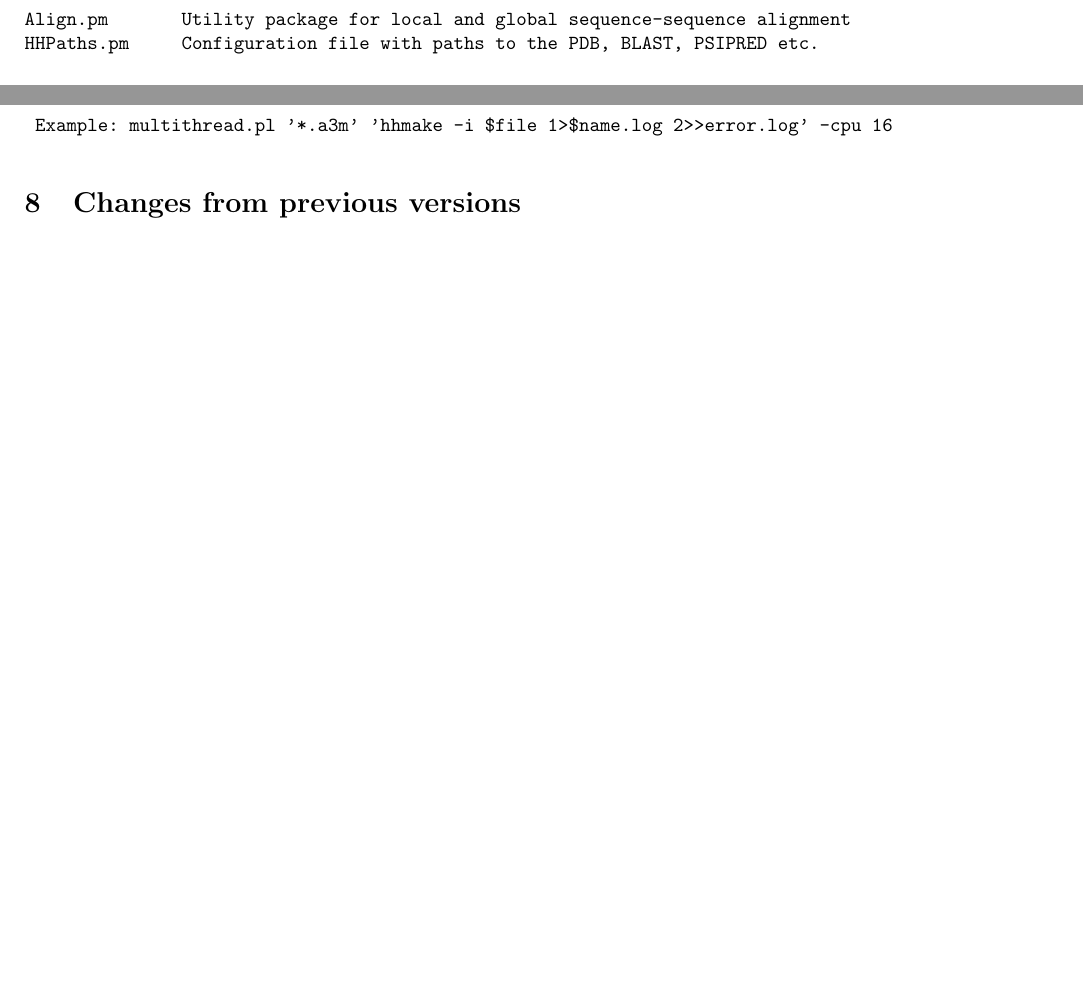
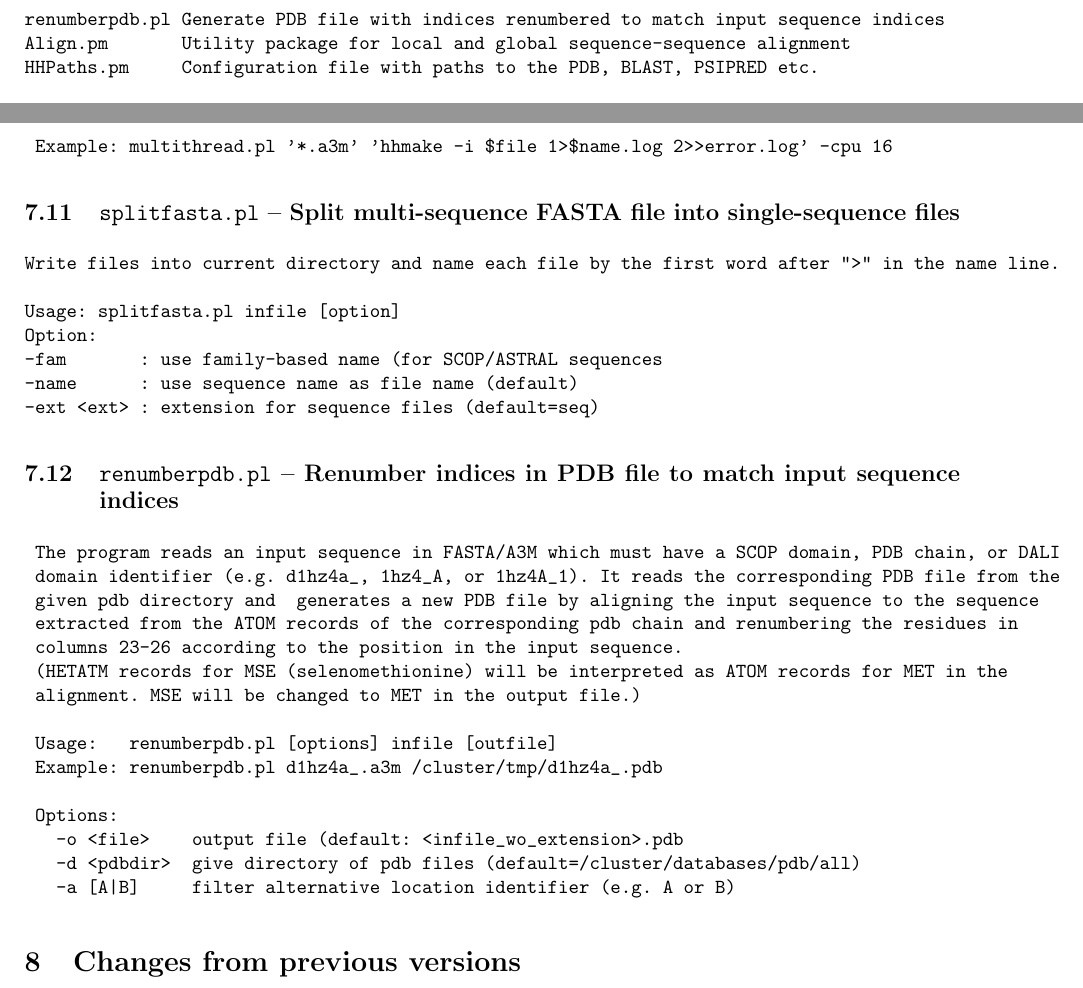
Before and after one commit to soedinglab/hh-suite, a LaTeX document (src/hhsuite-userguide.tex): two parts of pages 10 and 39 of 43 before the commit and two parts of pages 11 and 40 of 45 after it, joined at a grey line, cut at the place of the change, the shorter picture padded with empty space. Compiled offline with pdfLaTeX.

```diff
--- a/src/hhsuite-userguide.tex
+++ b/src/hhsuite-userguide.tex
@@ -402,12 +402,12 @@
 hhblitsdb.pl   Build HH-suite database with prefiltering, packed MSA/HMM, and index files
 multithread.pl Run a command for many files in parallel using multiple threads
 splitfasta.pl  Split a multiple-sequence FASTA file into multiple single-sequence files
+renumberpdb.pl Generate PDB file with indices renumbered to match input sequence indices
 Align.pm       Utility package for local and global sequence-sequence alignment
 HHPaths.pm     Configuration file with paths to the PDB, BLAST, PSIPRED etc.
 \end{verbatim}
 \normalsize
 % To be included with HH-suite 2.1.0
-%renumberpdb.pl Generate PDB file with indices renumbered to match input sequence indices
 %mergeali.pl    Merge MSAs in A3M format according to an MSA of their seed sequences
 %pdb2fasta.pl   Generate FASTA sequence file from SEQRES records of globbed pdb files
 %pdbfilter.pl   Generate representative set of PDB/SCOP sequences from pdb2fasta.pl output
@@ -1900,6 +1900,41 @@
 \end{verbatim}
 \normalsize
 
+\subsection{{\tt splitfasta.pl} -- Split multi-sequence FASTA file into single-sequence files}
+\small
+\begin{verbatim}
+Write files into current directory and name each file by the first word after ">" in the name line.
+
+Usage: splitfasta.pl infile [option]
+Option:
+-fam       : use family-based name (for SCOP/ASTRAL sequences
+-name      : use sequence name as file name (default)
+-ext <ext> : extension for sequence files (default=seq)
+\end{verbatim}
+\normalsize
+
+\subsection{{\tt renumberpdb.pl} -- Renumber indices in PDB file to match input sequence indices}
+
+\small
+\begin{verbatim}
+ The program reads an input sequence in FASTA/A3M which must have a SCOP domain, PDB chain, or DALI
+ domain identifier (e.g. d1hz4a_, 1hz4_A, or 1hz4A_1). It reads the corresponding PDB file from the
+ given pdb directory and  generates a new PDB file by aligning the input sequence to the sequence
+ extracted from the ATOM records of the corresponding pdb chain and renumbering the residues in
+ columns 23-26 according to the position in the input sequence.
+ (HETATM records for MSE (selenomethionine) will be interpreted as ATOM records for MET in the
+ alignment. MSE will be changed to MET in the output file.)
+
+ Usage:   renumberpdb.pl [options] infile [outfile]
+ Example: renumberpdb.pl d1hz4a_.a3m /cluster/tmp/d1hz4a_.pdb
+
+ Options:
+   -o <file>    output file (default: <infile_wo_extension>.pdb
+   -d <pdbdir>  give directory of pdb files (default=/cluster/databases/pdb/all)
+   -a [A|B]     filter alternative location identifier (e.g. A or B)
+\end{verbatim}
+\normalsize
+
 
 
 \section{Changes from previous versions}
```
Also changed, not shown: 4 other files.
